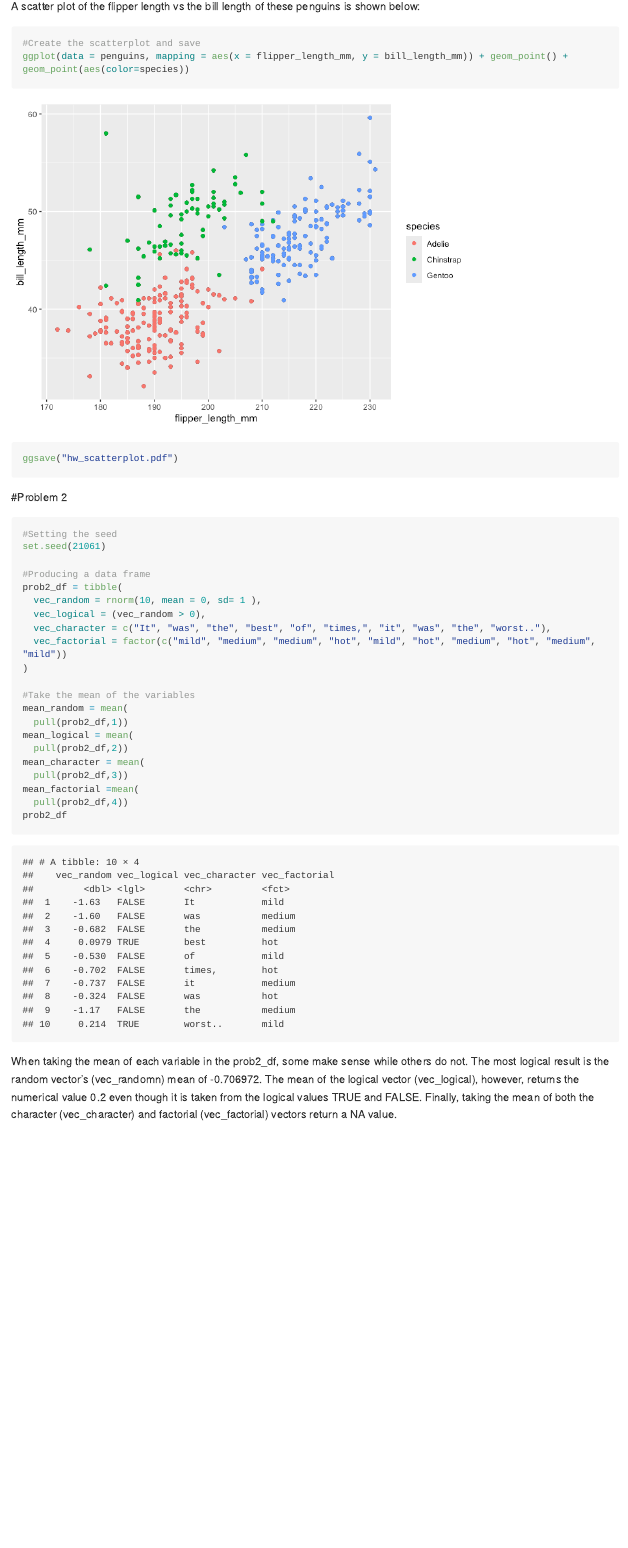
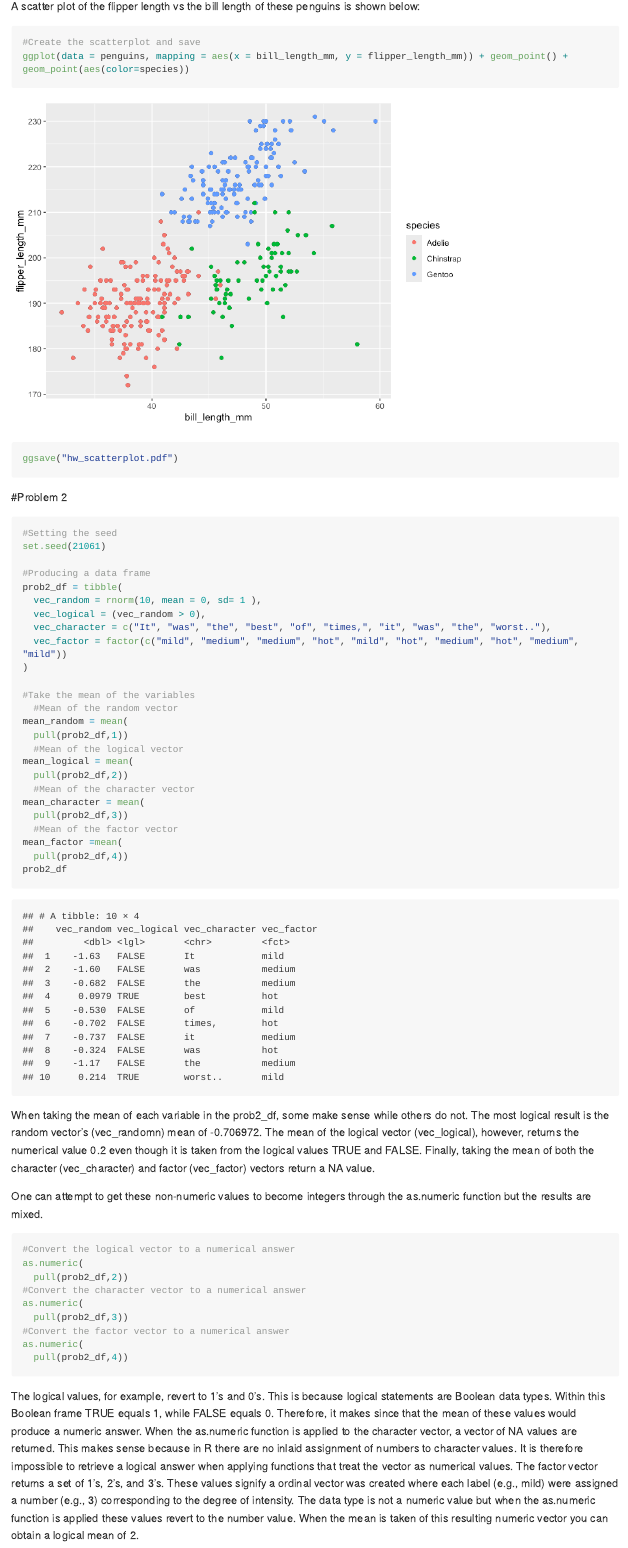
Before and after one commit to risadickerman/p8105_hw1_ryd2106, an R Markdown document (p8105_hw1_ryd2106.Rmd): the page in a window 1100 px wide, from 690 px down before the commit and from 580 px down after it, so that both start at the same text. The pictures show the output file p8105_hw1_ryd2106.md that the author committed with the source, drawn offline in the style of GitHub; long lines of code are wrapped.

Commit message:
The vectors of the generated data frame were converted to numerical evaluated and the results were described. Cleaned up the project and flipped the scatterplot axes.

````diff
--- a/p8105_hw1_ryd2106.Rmd
+++ b/p8105_hw1_ryd2106.Rmd
@@ -33,7 +28,8 @@ Visualizations of certain features are presented below:
 A scatter plot of the flipper length vs the bill length of these penguins is shown below:
 ```{r scatter_plot}
 #Create the scatterplot and save
-ggplot(data = penguins, mapping = aes(x = flipper_length_mm, y = bill_length_mm)) + geom_point() + geom_point(aes(color=species))
+ggplot(data = penguins, mapping = aes(x = bill_length_mm, y = flipper_length_mm)) + geom_point() + geom_point(aes(color=species))
+
 ggsave("hw_scatterplot.pdf")
 ```
 
@@ -48,19 +44,38 @@ prob2_df = tibble(
   vec_random = rnorm(10, mean = 0, sd= 1 ),
   vec_logical = (vec_random > 0),
   vec_character = c("It", "was", "the", "best", "of", "times,", "it", "was", "the", "worst.."),
-  vec_factorial = factor(c("mild", "medium", "medium", "hot", "mild", "hot", "medium", "hot", "medium", "mild"))
+  vec_factor = factor(c("mild", "medium", "medium", "hot", "mild", "hot", "medium", "hot", "medium", "mild"))
 )
 
 #Take the mean of the variables
+  #Mean of the random vector
 mean_random = mean(
   pull(prob2_df,1))
+  #Mean of the logical vector
 mean_logical = mean(
   pull(prob2_df,2))
+  #Mean of the character vector
 mean_character = mean(
   pull(prob2_df,3))
-mean_factorial =mean(
+  #Mean of the factor vector
+mean_factor =mean(
   pull(prob2_df,4))
 prob2_df
 ```
 
-When taking the mean of each variable in the prob2_df, some make sense while others do not. The most logical result is the random vector's (vec_randomn) mean of `r mean_random`. The mean of the logical vector (vec_logical), however, returns the numerical value `r mean_logical` even though it is taken from the logical values TRUE and FALSE. Finally, taking the mean of both the character (vec_character) and factorial (vec_factorial) vectors return a `r mean_factorial` value.
+When taking the mean of each variable in the prob2_df, some make sense while others do not. The most logical result is the random vector's (vec_randomn) mean of `r mean_random`. The mean of the logical vector (vec_logical), however, returns the numerical value `r mean_logical` even though it is taken from the logical values TRUE and FALSE. Finally, taking the mean of both the character (vec_character) and factor (vec_factor) vectors return a `r mean_factor` value.
+
+One can attempt to get these non-numeric values to become integers through the as.numeric function but the results are mixed.
+```{r as_numeric, eval=FALSE}
+#Convert the logical vector to a numerical answer
+as.numeric(
+  pull(prob2_df,2))
+#Convert the character vector to a numerical answer
+as.numeric(
+  pull(prob2_df,3))
+#Convert the factor vector to a numerical answer
+as.numeric(
+  pull(prob2_df,4))
+```
+
+The logical values, for example, revert to 1's and 0's. This is because logical statements are Boolean data types. Within this Boolean frame TRUE equals 1, while FALSE equals 0. Therefore, it makes since that the mean of these values would produce a numeric answer. When the as.numeric function is applied to the character vector, a vector of NA values are returned. This makes sense because in R there are no inlaid assignment of numbers to character values. It is therefore impossible to retrieve a logical answer when applying functions that treat the vector as numerical values. The factor vector returns a set of 1's, 2's, and 3's. These values signify a ordinal vector was created where each label (e.g., mild) were assigned a number (e.g., 3) corresponding to the degree of intensity. The data type is not a numeric value but when the as.numeric function is applied these values revert to the number value. When the mean is taken of this resulting numeric vector you can obtain a logical mean of `r mean(as.numeric(pull(prob2_df,4)))`.
````
Also changed, not shown: hw_scatterplot.pdf, p8105_hw1_ryd2106.md, p8105_hw1_ryd2106_files/figure-gfm/problem_1_b-1.png (deleted), p8105_hw1_ryd2106_files/figure-gfm/scatter_plot-1.png, p8105_hw1_ryd2106.Rmd (11 more changed lines), 1 other file.
